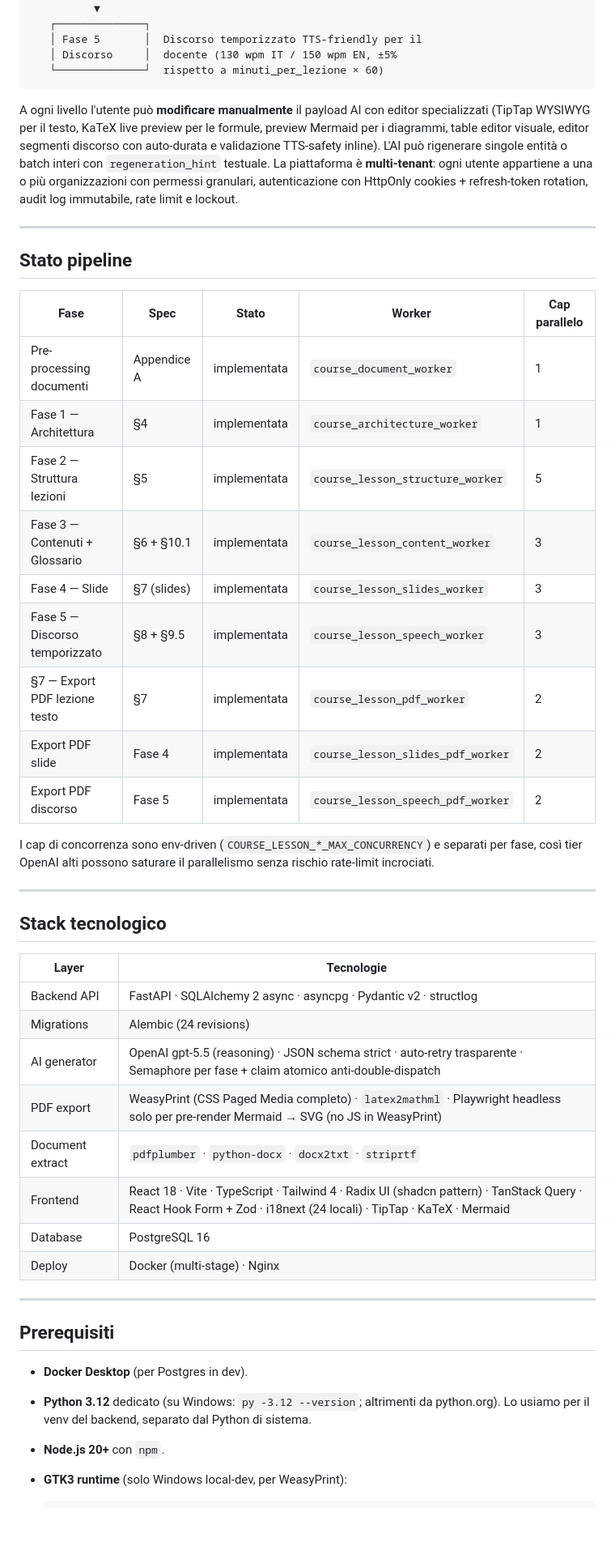
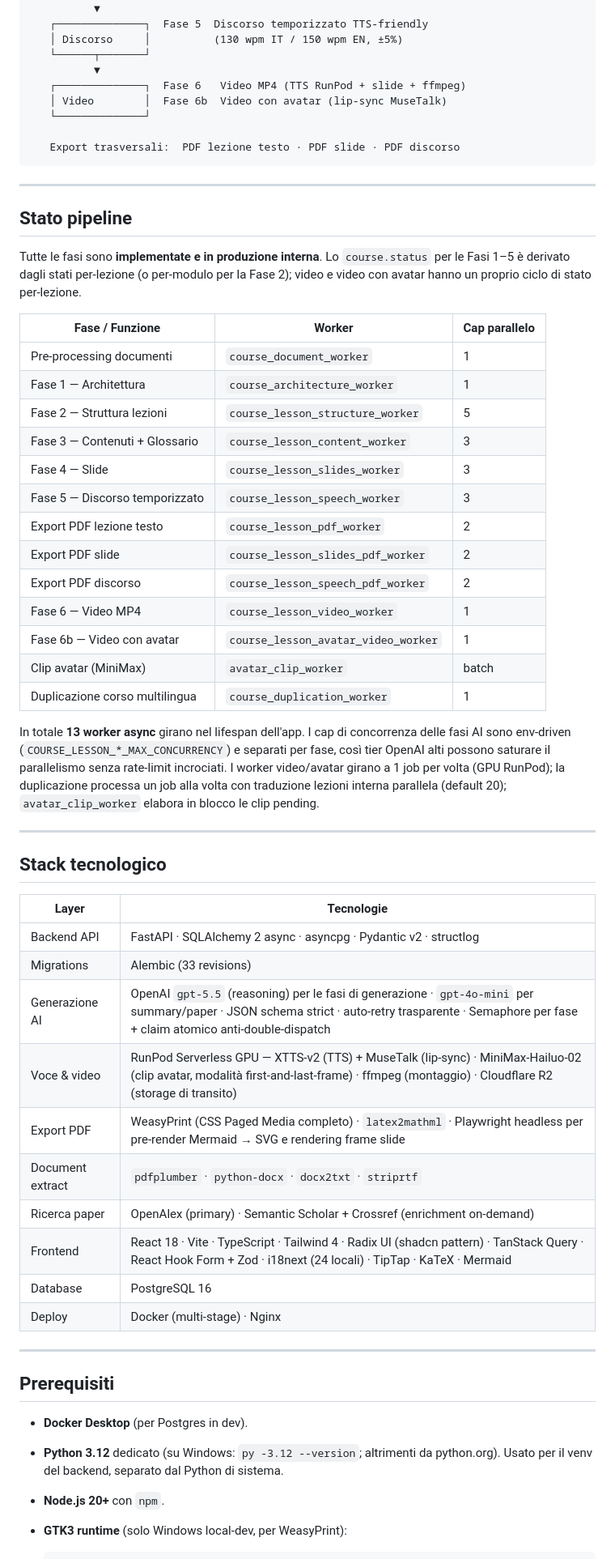
Before and after one commit to micheleDibi/a4u, a Markdown page: README.md, the part around one of its changes. Shown at 81% size. Rendered like a GitHub page; blank space fills up the shorter version.

````diff
--- a/README.md
+++ b/README.md
@@ -57,40 +74,39 @@ export PDF dedicate.
    └──────┬───────┘
           ▼
-   ┌──────────────┐
-   │ Fase 5       │  Discorso temporizzato TTS-friendly per il
-   │ Discorso     │  docente (130 wpm IT / 150 wpm EN, ±5%
-   └──────────────┘  rispetto a minuti_per_lezione × 60)
+   ┌──────────────┐  Fase 5  Discorso temporizzato TTS-friendly
+   │ Discorso     │          (130 wpm IT / 150 wpm EN, ±5%)
+   └──────┬───────┘
+          ▼
+   ┌──────────────┐  Fase 6   Video MP4 (TTS RunPod + slide + ffmpeg)
+   │ Video        │  Fase 6b  Video con avatar (lip-sync MuseTalk)
+   └──────────────┘
+
+   Export trasversali:  PDF lezione testo · PDF slide · PDF discorso
 ```
-
-A ogni livello l'utente può **modificare manualmente** il payload AI con
-editor specializzati (TipTap WYSIWYG per il testo, KaTeX live preview
-per le formule, preview Mermaid per i diagrammi, table editor visuale,
-editor segmenti discorso con auto-durata e validazione TTS-safety
-inline). L'AI può rigenerare singole entità o batch interi con `regeneration_hint`
-testuale. La piattaforma è **multi-tenant**: ogni utente appartiene a
-una o più organizzazioni con permessi granulari, autenticazione con
-HttpOnly cookies + refresh-token rotation, audit log immutabile, rate
-limit e lockout.
 
 ---
 
 ## Stato pipeline
 
-| Fase | Spec | Stato | Worker | Cap parallelo |
-|---|---|---|---|---|
-| Pre-processing documenti | Appendice A | implementata | `course_document_worker` | 1 |
-| Fase 1 — Architettura | §4 | implementata | `course_architecture_worker` | 1 |
-| Fase 2 — Struttura lezioni | §5 | implementata | `course_lesson_structure_worker` | 5 |
-| Fase 3 — Contenuti + Glossario | §6 + §10.1 | implementata | `course_lesson_content_worker` | 3 |
-| Fase 4 — Slide | §7 (slides) | implementata | `course_lesson_slides_worker` | 3 |
-| Fase 5 — Discorso temporizzato | §8 + §9.5 | implementata | `course_lesson_speech_worker` | 3 |
-| §7 — Export PDF lezione testo | §7 | implementata | `course_lesson_pdf_worker` | 2 |
-| Export PDF slide | Fase 4 | implementata | `course_lesson_slides_pdf_worker` | 2 |
-| Export PDF discorso | Fase 5 | implementata | `course_lesson_speech_pdf_worker` | 2 |
+Tutte le fasi sono **implementate e in produzione interna**. Lo `course.status` per le Fasi 1–5 è derivato dagli stati per-lezione (o per-modulo per la Fase 2); video e video con avatar hanno un proprio ciclo di stato per-lezione.
 
-I cap di concorrenza sono env-driven (`COURSE_LESSON_*_MAX_CONCURRENCY`)
-e separati per fase, così tier OpenAI alti possono saturare il
-parallelismo senza rischio rate-limit incrociati.
+| Fase / Funzione | Worker | Cap parallelo |
+|---|---|---|
+| Pre-processing documenti | `course_document_worker` | 1 |
+| Fase 1 — Architettura | `course_architecture_worker` | 1 |
+| Fase 2 — Struttura lezioni | `course_lesson_structure_worker` | 5 |
+| Fase 3 — Contenuti + Glossario | `course_lesson_content_worker` | 3 |
+| Fase 4 — Slide | `course_lesson_slides_worker` | 3 |
+| Fase 5 — Discorso temporizzato | `course_lesson_speech_worker` | 3 |
+| Export PDF lezione testo | `course_lesson_pdf_worker` | 2 |
+| Export PDF slide | `course_lesson_slides_pdf_worker` | 2 |
+| Export PDF discorso | `course_lesson_speech_pdf_worker` | 2 |
+| Fase 6 — Video MP4 | `course_lesson_video_worker` | 1 |
+| Fase 6b — Video con avatar | `course_lesson_avatar_video_worker` | 1 |
+| Clip avatar (MiniMax) | `avatar_clip_worker` | batch |
+| Duplicazione corso multilingua | `course_duplication_worker` | 1 |
+
+In totale **13 worker async** girano nel lifespan dell'app. I cap di concorrenza delle fasi AI sono env-driven (`COURSE_LESSON_*_MAX_CONCURRENCY`) e separati per fase, così tier OpenAI alti possono saturare il parallelismo senza rate-limit incrociati. I worker video/avatar girano a 1 job per volta (GPU RunPod); la duplicazione processa un job alla volta con traduzione lezioni interna parallela (default 20); `avatar_clip_worker` elabora in blocco le clip pending.
 
 ---
 
@@ -99,10 +115,12 @@ parallelismo senza rischio rate-limit incrociati.
 | Layer | Tecnologie |
 |---|---|
 | Backend API | FastAPI · SQLAlchemy 2 async · asyncpg · Pydantic v2 · structlog |
-| Migrations | Alembic (24 revisions) |
-| AI generator | OpenAI gpt-5.5 (reasoning) · JSON schema strict · auto-retry trasparente · Semaphore per fase + claim atomico anti-double-dispatch |
-| PDF export | WeasyPrint (CSS Paged Media completo) · `latex2mathml` · Playwright headless solo per pre-render Mermaid → SVG (no JS in WeasyPrint) |
+| Migrations | Alembic (33 revisions) |
+| Generazione AI | OpenAI `gpt-5.5` (reasoning) per le fasi di generazione · `gpt-4o-mini` per summary/paper · JSON schema strict · auto-retry trasparente · Semaphore per fase + claim atomico anti-double-dispatch |
+| Voce & video | RunPod Serverless GPU — XTTS-v2 (TTS) + MuseTalk (lip-sync) · MiniMax-Hailuo-02 (clip avatar, modalità first-and-last-frame) · ffmpeg (montaggio) · Cloudflare R2 (storage di transito) |
+| Export PDF | WeasyPrint (CSS Paged Media completo) · `latex2mathml` · Playwright headless per pre-render Mermaid → SVG e rendering frame slide |
 | Document extract | `pdfplumber` · `python-docx` · `docx2txt` · `striprtf` |
+| Ricerca paper | OpenAlex (primary) · Semantic Scholar + Crossref (enrichment on-demand) |
 | Frontend | React 18 · Vite · TypeScript · Tailwind 4 · Radix UI (shadcn pattern) · TanStack Query · React Hook Form + Zod · i18next (24 locali) · TipTap · KaTeX · Mermaid |
 | Database | PostgreSQL 16 |
 | Deploy | Docker (multi-stage) · Nginx |
@@ -112,9 +130,7 @@ parallelismo senza rischio rate-limit incrociati.
 ## Prerequisiti
 
 - **Docker Desktop** (per Postgres in dev).
-- **Python 3.12** dedicato (su Windows: `py -3.12 --version`; altrimenti
-  da python.org). Lo usiamo per il venv del backend, separato dal
-  Python di sistema.
+- **Python 3.12** dedicato (su Windows: `py -3.12 --version`; altrimenti da python.org). Usato per il venv del backend, separato dal Python di sistema.
 - **Node.js 20+** con `npm`.
 - **GTK3 runtime** (solo Windows local-dev, per WeasyPrint):
 
````
Also changed, not shown: other parts of README.md (+115 -142 lines).
